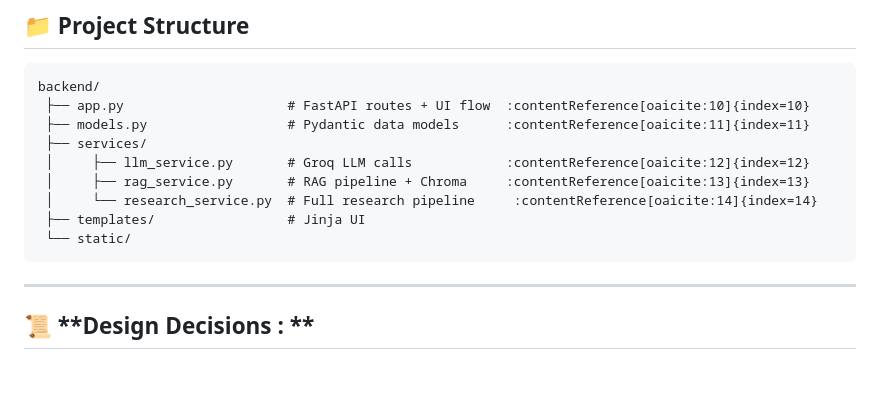
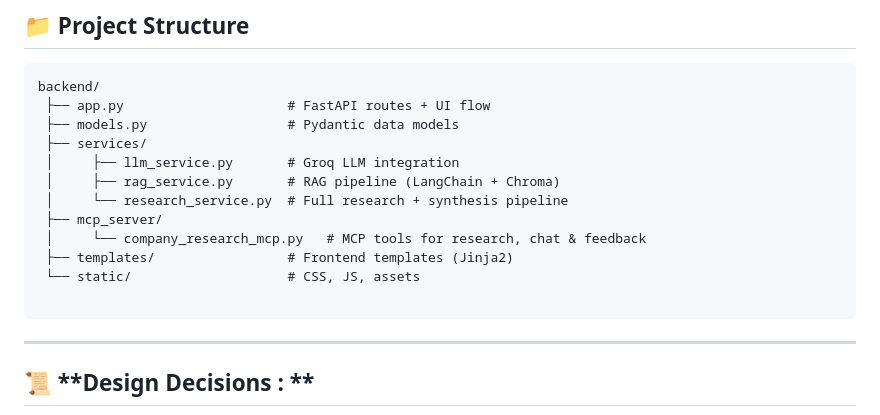
Before and after one commit to SOUMAYSIKCHI/Company-Research-Assistant, a Markdown page: README.md, the part around the change. GitHub-like rendering; blank space fills up the shorter version.

Commit message:
Update project structure section in README

````diff
--- a/README.md
+++ b/README.md
@@ -258,14 +258,17 @@ http://localhost:8000/ui/research
 
 ```
 backend/
- ├── app.py                     # FastAPI routes + UI flow  :contentReference[oaicite:10]{index=10}
- ├── models.py                  # Pydantic data models      :contentReference[oaicite:11]{index=11}
+ ├── app.py                     # FastAPI routes + UI flow
+ ├── models.py                  # Pydantic data models
  ├── services/
- │     ├── llm_service.py       # Groq LLM calls            :contentReference[oaicite:12]{index=12}
- │     ├── rag_service.py       # RAG pipeline + Chroma     :contentReference[oaicite:13]{index=13}
- │     └── research_service.py  # Full research pipeline     :contentReference[oaicite:14]{index=14}
- ├── templates/                 # Jinja UI
- └── static/
+ │     ├── llm_service.py       # Groq LLM integration
+ │     ├── rag_service.py       # RAG pipeline (LangChain + Chroma)
+ │     └── research_service.py  # Full research + synthesis pipeline
+ ├── mcp_server/
+ │     └── company_research_mcp.py   # MCP tools for research, chat & feedback
+ ├── templates/                 # Frontend templates (Jinja2)
+ └── static/                    # CSS, JS, assets
+
 ```
 
 ---
````
